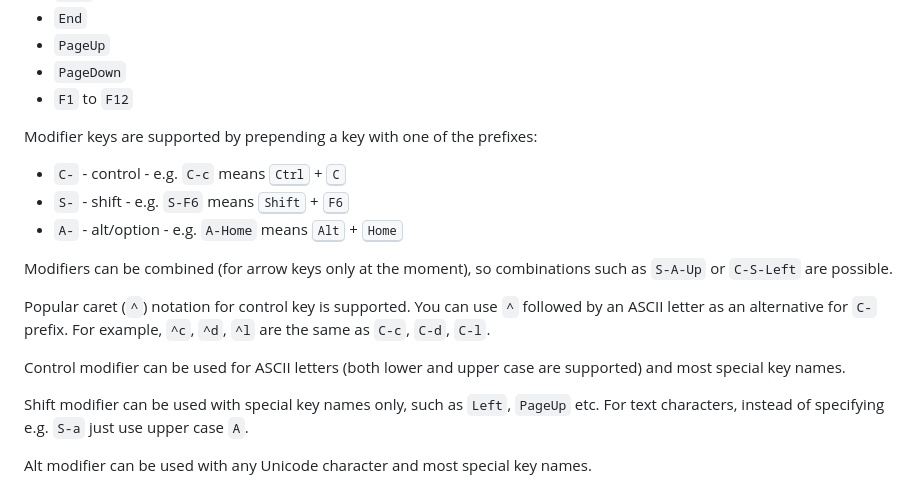
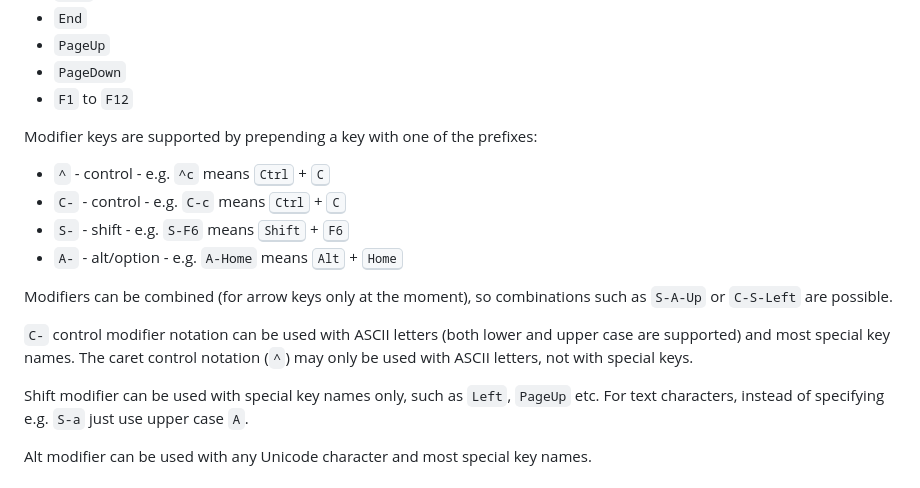
Before and after one commit to memextech/ht, a Markdown page: README.md, the part around the change. Rendered like a GitHub page.

Commit message:
Further tweaks to the sendKeys command description

```diff
--- a/README.md
+++ b/README.md
@@ -114,6 +114,7 @@ The following key specifications are currently supported:
 
 Modifier keys are supported by prepending a key with one of the prefixes:
 
+- `^` - control - e.g. `^c` means <kbd>Ctrl</kbd> + <kbd>C</kbd>
 - `C-` - control - e.g. `C-c` means <kbd>Ctrl</kbd> + <kbd>C</kbd>
 - `S-` - shift - e.g. `S-F6` means <kbd>Shift</kbd> + <kbd>F6</kbd>
 - `A-` - alt/option - e.g. `A-Home` means <kbd>Alt</kbd> + <kbd>Home</kbd>
@@ -121,12 +122,9 @@ Modifier keys are supported by prepending a key with one of the prefixes:
 Modifiers can be combined (for arrow keys only at the moment), so combinations
 such as `S-A-Up` or `C-S-Left` are possible.
 
-Popular caret (`^`) notation for control key is supported. You can use `^`
-followed by an ASCII letter as an alternative for `C-` prefix. For example,
-`^c`, `^d`, `^l` are the same as `C-c`, `C-d`, `C-l`.
-
-Control modifier can be used for ASCII letters (both lower and upper case are
-supported) and most special key names.
+`C-` control modifier notation can be used with ASCII letters (both lower and
+upper case are supported) and most special key names. The caret control notation
+(`^`) may only be used with ASCII letters, not with special keys.
 
 Shift modifier can be used with special key names only, such as `Left`, `PageUp`
 etc. For text characters, instead of specifying e.g. `S-a` just use upper case
```
